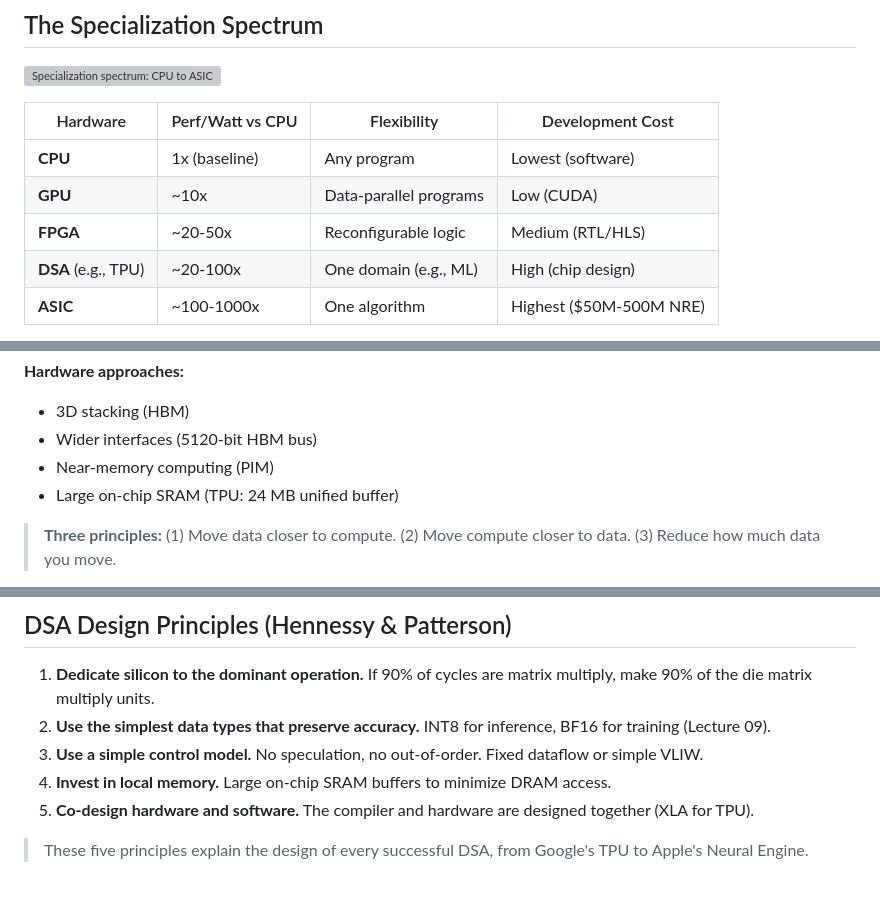
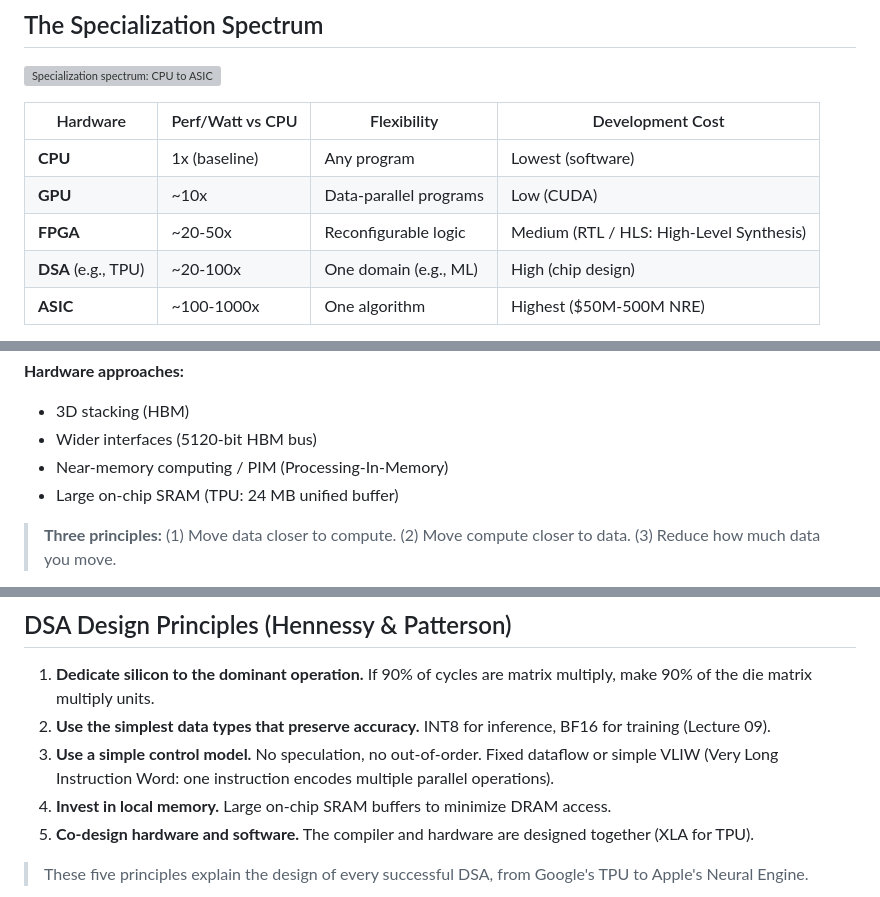
Before and after one commit to aaarrmiinnn/GW-ECE6125-parallel-computer-architecture, a Markdown page: lectures/10-specialized-parallel-architectures/slides.md, 3 parts joined by grey strips. Rendered like a GitHub page; grey boxes are pictures that could not be loaded.

Commit message:
Define HLS, PIM, and VLIW on their first slide appearance
Expand acronyms inline: HLS (High-Level Synthesis), PIM
(Processing-In-Memory), VLIW (Very Long Instruction Word).
Previously only defined in notes or later slides.

Co-Authored-By: Claude Opus 4.6 (1M context) <noreply@anthropic.com>

```diff
--- a/lectures/10-specialized-parallel-architectures/slides.md
+++ b/lectures/10-specialized-parallel-architectures/slides.md
@@ -51,7 +51,7 @@ Note: The end of Dennard scaling is the root cause. When you could get free perf
 |---|---|---|---|
 | **CPU** | 1x (baseline) | Any program | Lowest (software) |
 | **GPU** | ~10x | Data-parallel programs | Low (CUDA) |
-| **FPGA** | ~20-50x | Reconfigurable logic | Medium (RTL/HLS) |
+| **FPGA** | ~20-50x | Reconfigurable logic | Medium (RTL / HLS: High-Level Synthesis) |
 | **DSA** (e.g., TPU) | ~20-100x | One domain (e.g., ML) | High (chip design) |
 | **ASIC** | ~100-1000x | One algorithm | Highest ($50M-500M <span class="accent">NRE</span>) |
 
@@ -367,7 +367,7 @@ Note: The relationship is roughly quadratic for floating-point (energy scales wi
 **Hardware approaches:**
 - 3D stacking (HBM)
 - Wider interfaces (5120-bit HBM bus)
-- Near-memory computing (PIM)
+- Near-memory computing / PIM (Processing-In-Memory)
 - Large on-chip SRAM (TPU: 24 MB unified buffer)
 
 </div>
@@ -543,7 +543,7 @@ Note: Meta's MTIA is interesting because it targets recommendation models (not L
 
 1. **Dedicate silicon to the dominant operation.** If 90% of cycles are matrix multiply, make 90% of the die matrix multiply units.
 2. **Use the simplest data types that preserve accuracy.** INT8 for inference, BF16 for training (Lecture 09).
-3. **Use a simple control model.** No speculation, no out-of-order. Fixed dataflow or simple VLIW.
+3. **Use a simple control model.** No speculation, no out-of-order. Fixed dataflow or simple VLIW (Very Long Instruction Word: one instruction encodes multiple parallel operations).
 4. **Invest in local memory.** Large on-chip SRAM buffers to minimize DRAM access.
 5. **Co-design hardware and software.** The compiler and hardware are designed together (XLA for TPU).
 
```
